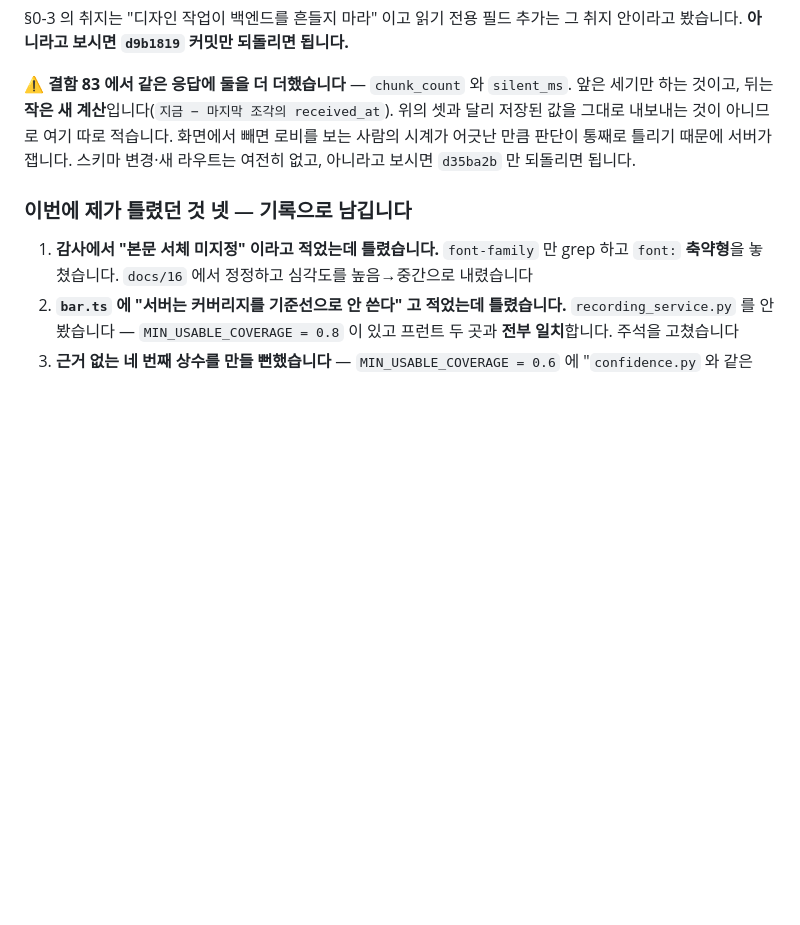
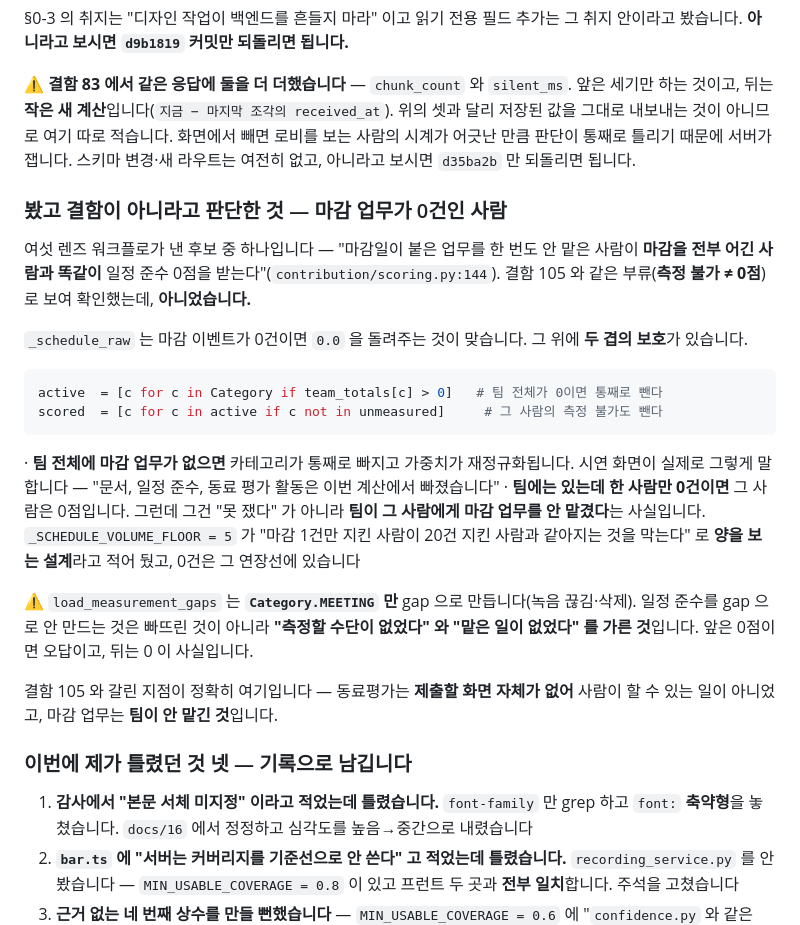
Before and after one commit to tjgksmf1012/TestProject, a Markdown page: docs/17-결함-기록.md, the part around the change. Rendered like a GitHub page; blank space fills up the shorter version.

Commit message:
docs/17 §C 에 "결함이 아니라고 판단한 것" 을 적는다
마감 업무가 0건인 사람이 일정 준수 0점을 받는 것은 결함이 아닙니다 —
재정규화가 두 겹으로 막고, 화면이 빠진 카테고리를 명시합니다. 결함
105(제출할 화면이 없는 동료평가)와 갈린 지점을 함께 적었습니다.

안 고친 것을 조용히 두지 않는다는 규칙대로 기록만 합니다.

Co-Authored-By: Claude Opus 5 <noreply@anthropic.com>
Claude-Session: https://claude.ai/code/session_01W3b5q72tq5poTP5aDP415d

````diff
--- a/docs/17-결함-기록.md
+++ b/docs/17-결함-기록.md
@@ -1180,6 +1180,24 @@ CSS         .cov 규칙 다섯 벌
 §0-3 의 취지는 &#34;디자인 작업이 백엔드를 흔들지 마라&#34; 이고 읽기 전용 필드 추가는 그 취지 안이라고 봤습니다. **아니라고 보시면 `d9b1819` 커밋만 되돌리면 됩니다.**
 
 ⚠️ **결함 83 에서 같은 응답에 둘을 더 더했습니다** — `chunk_count` 와 `silent_ms`. 앞은 세기만 하는 것이고, 뒤는 **작은 새 계산**입니다(`지금 − 마지막 조각의 received_at`). 위의 셋과 달리 저장된 값을 그대로 내보내는 것이 아니므로 여기 따로 적습니다. 화면에서 빼면 로비를 보는 사람의 시계가 어긋난 만큼 판단이 통째로 틀리기 때문에 서버가 잽니다. 스키마 변경·새 라우트는 여전히 없고, 아니라고 보시면 `d35ba2b` 만 되돌리면 됩니다.
+
+### 봤고 **결함이 아니라고 판단한 것** — 마감 업무가 0건인 사람
+
+여섯 렌즈 워크플로가 낸 후보 중 하나입니다 — &#34;마감일이 붙은 업무를 한 번도 안 맡은 사람이 **마감을 전부 어긴 사람과 똑같이** 일정 준수 0점을 받는다&#34;(`contribution/scoring.py:144`). 결함 105 와 같은 부류(**측정 불가 ≠ 0점**)로 보여 확인했는데, **아니었습니다.**
+
+`_schedule_raw` 는 마감 이벤트가 0건이면 `0.0` 을 돌려주는 것이 맞습니다. 그 위에 **두 겹의 보호**가 있습니다.
+
+```python
+active  = [c for c in Category if team_totals[c] > 0]   # 팀 전체가 0이면 통째로 뺀다
+scored  = [c for c in active if c not in unmeasured]     # 그 사람의 측정 불가도 뺀다
+```
+
+· **팀 전체에 마감 업무가 없으면** 카테고리가 통째로 빠지고 가중치가 재정규화됩니다. 시연 화면이 실제로 그렇게 말합니다 — &#34;문서, 일정 준수, 동료 평가 활동은 이번 계산에서 빠졌습니다&#34;
+· **팀에는 있는데 한 사람만 0건이면** 그 사람은 0점입니다. 그런데 그건 &#34;못 쟀다&#34; 가 아니라 **팀이 그 사람에게 마감 업무를 안 맡겼다**는 사실입니다. `_SCHEDULE_VOLUME_FLOOR = 5` 가 &#34;마감 1건만 지킨 사람이 20건 지킨 사람과 같아지는 것을 막는다&#34; 로 **양을 보는 설계**라고 적어 뒀고, 0건은 그 연장선에 있습니다
+
+⚠️ `load_measurement_gaps` 는 **`Category.MEETING` 만** gap 으로 만듭니다(녹음 끊김·삭제). 일정 준수를 gap 으로 안 만드는 것은 빠뜨린 것이 아니라 **&#34;측정할 수단이 없었다&#34; 와 &#34;맡은 일이 없었다&#34; 를 가른 것**입니다. 앞은 0점이면 오답이고, 뒤는 0 이 사실입니다.
+
+결함 105 와 갈린 지점이 정확히 여기입니다 — 동료평가는 **제출할 화면 자체가 없어** 사람이 할 수 있는 일이 아니었고, 마감 업무는 **팀이 안 맡긴 것**입니다.
 
 ### 이번에 제가 틀렸던 것 넷 — 기록으로 남깁니다
 
````
